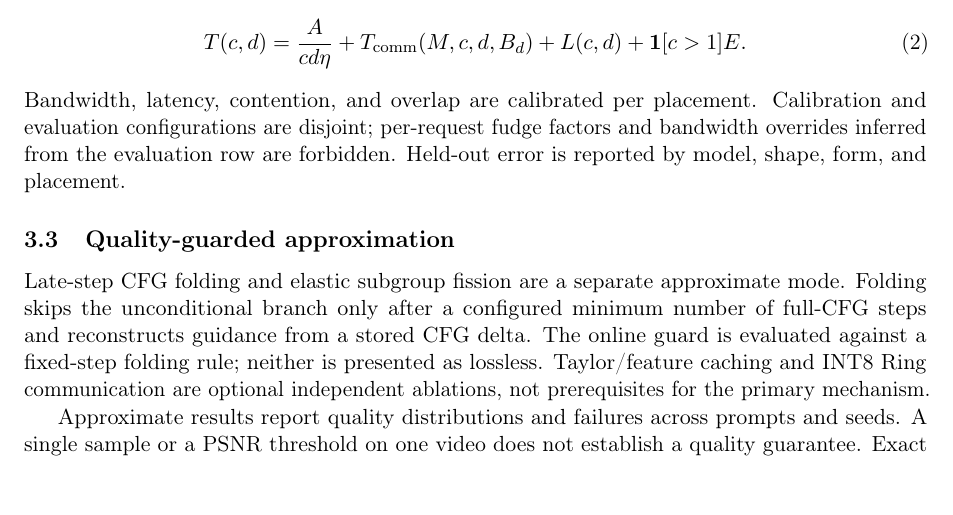
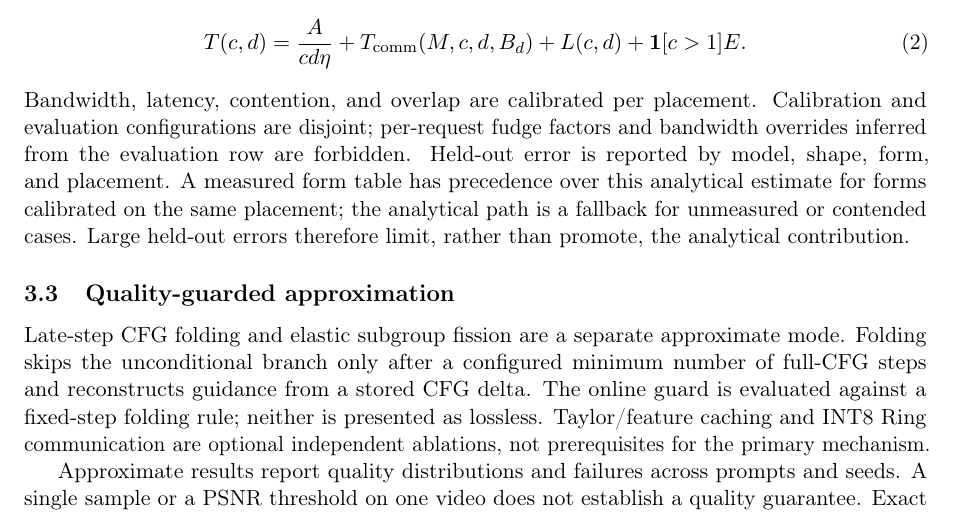
Before and after one commit to zydzydQAQ/ditserve, a LaTeX document (docs/dit_serving_sections.tex): part of page 2 of 4, cut so that both start at the same text, the shorter picture padded with empty space. Compiled offline with pdfLaTeX.

Commit message:
Clarify measured forms and analytical model limits

```diff
--- a/docs/dit_serving_sections.tex
+++ b/docs/dit_serving_sections.tex
@@ -87,7 +87,11 @@ planning estimate has the form
 Bandwidth, latency, contention, and overlap are calibrated per placement.
 Calibration and evaluation configurations are disjoint; per-request fudge
 factors and bandwidth overrides inferred from the evaluation row are forbidden.
-Held-out error is reported by model, shape, form, and placement.
+Held-out error is reported by model, shape, form, and placement. A measured
+form table has precedence over this analytical estimate for forms calibrated
+on the same placement; the analytical path is a fallback for unmeasured or
+contended cases. Large held-out errors therefore limit, rather than promote,
+the analytical contribution.
 
 \subsection{Quality-guarded approximation}
 Late-step CFG folding and elastic subgroup fission are a separate approximate
```
